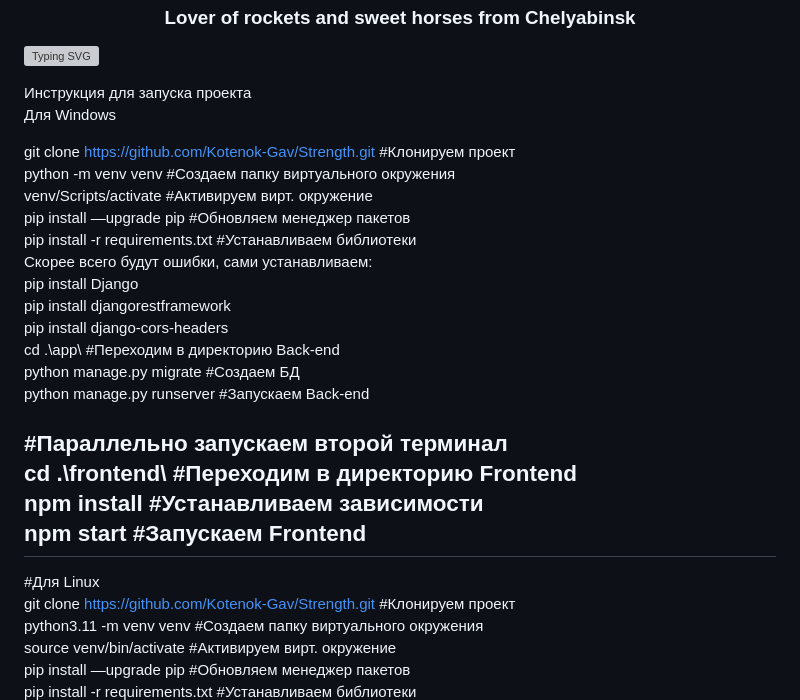
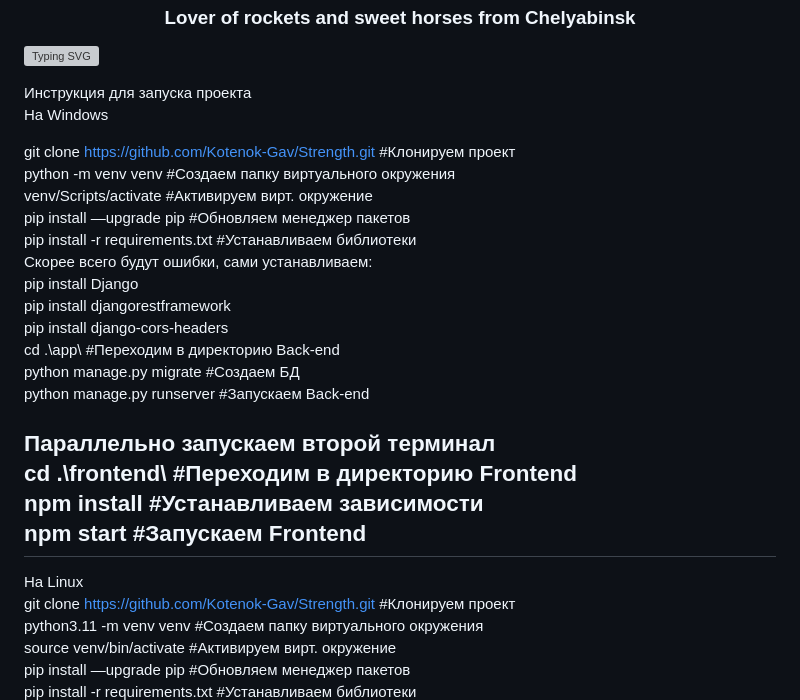
Before and after one commit to Kotenok-Gav/Strength, a Markdown page: README.md, the part around the change. Drawn GitHub-style; grey boxes are pictures that could not be loaded.

Commit message:
Создание README.md_4

```diff
--- a/README.md
+++ b/README.md
@@ -8,7 +8,7 @@
 
 
 Инструкция для запуска проекта
-Для Windows
+На Windows
 
 git clone https://github.com/Kotenok-Gav/Strength.git                 #Клонируем проект
 python -m venv venv                                                   #Создаем папку виртуального окружения
@@ -23,13 +23,13 @@ cd .\app\                                                            #Перех
 python manage.py migrate                                             #Создаем БД
 python manage.py runserver                                           #Запускаем  Back-end
 
-#Параллельно запускаем второй терминал
+Параллельно запускаем второй терминал
 cd .\frontend\                                                       #Переходим в директорию Frontend
 npm install                                                          #Устанавливаем зависимости
 npm start                                                            #Запускаем Frontend
 --------------------------------------------------------------
 
-#Для Linux
+На Linux
 git clone https://github.com/Kotenok-Gav/Strength.git                 #Клонируем проект
 python3.11 -m venv venv                                               #Создаем папку виртуального окружения
 source venv/bin/activate                                              #Активируем вирт. окружение
```
